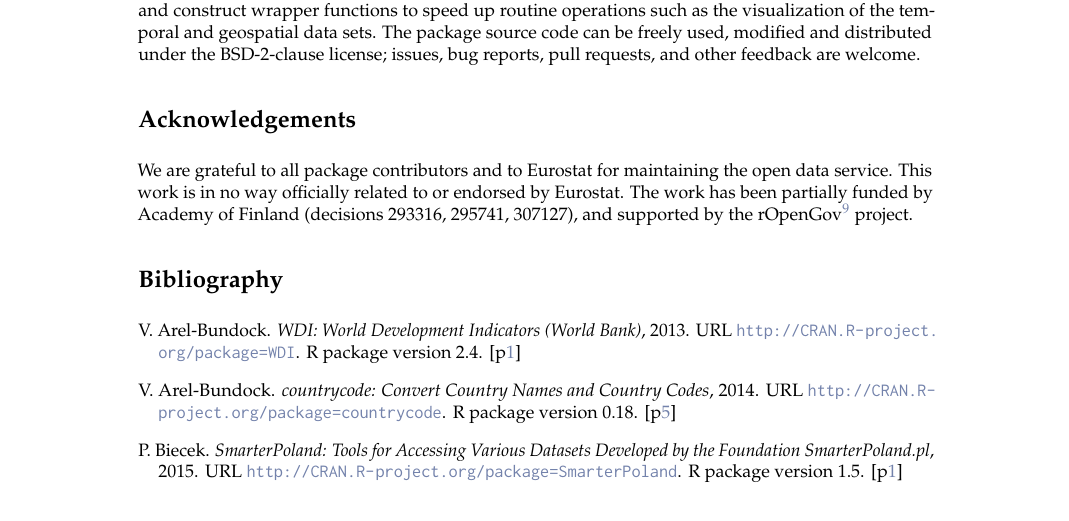
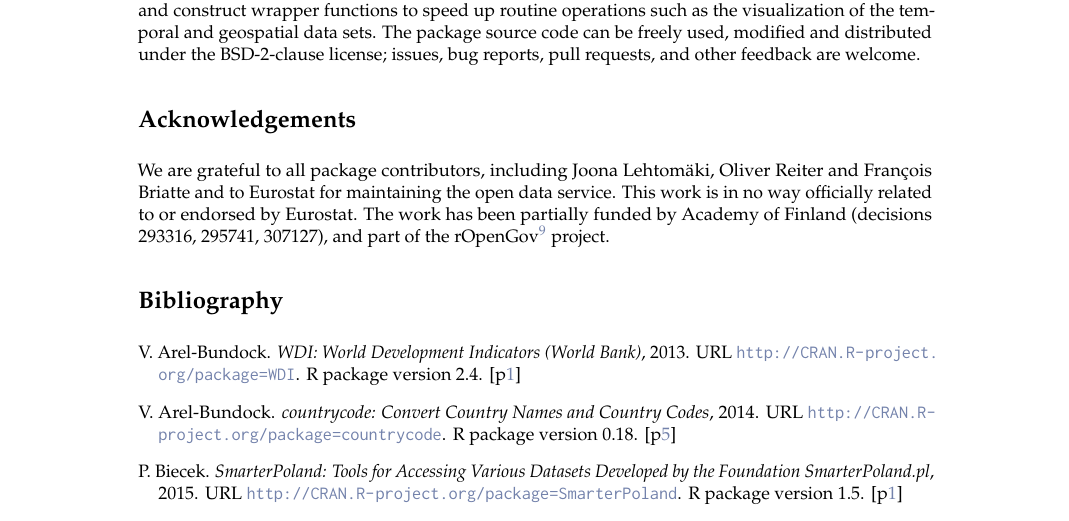
Before and after one commit to rOpenGov/eurostat, a LaTeX document (vignettes/2015-RJournal/RJwrapper.tex, which reads vignettes/2015-RJournal/lahti-huovari-kainu-biecek.tex): part of page 6 of 9, cut so that both start at the same text. Compiled offline with pdfLaTeX.

Commit message:
Added contributors

```diff
--- a/vignettes/2015-RJournal/lahti-huovari-kainu-biecek.tex
+++ b/vignettes/2015-RJournal/lahti-huovari-kainu-biecek.tex
@@ -409,11 +409,12 @@ feedback are welcome.
 
 \section*{Acknowledgements}
 
-We are grateful to all package contributors and to Eurostat for
-maintaining the open data service. This work is in no way officially
-related to or endorsed by Eurostat. The work has been partially funded
-by Academy of Finland (decisions 293316, 295741, 307127), and
-supported by the rOpenGov\footnote{https://github.ropengov.io}
+We are grateful to all package contributors, including Joona
+Lehtom{\"a}ki, Oliver Reiter and Fran\c{c}ois Briatte and to Eurostat
+for maintaining the open data service. This work is in no way
+officially related to or endorsed by Eurostat. The work has been
+partially funded by Academy of Finland (decisions 293316, 295741,
+307127), and part of the rOpenGov\footnote{https://github.ropengov.io}
 project.
 
 
```
Also changed, not shown: 1 other file.
